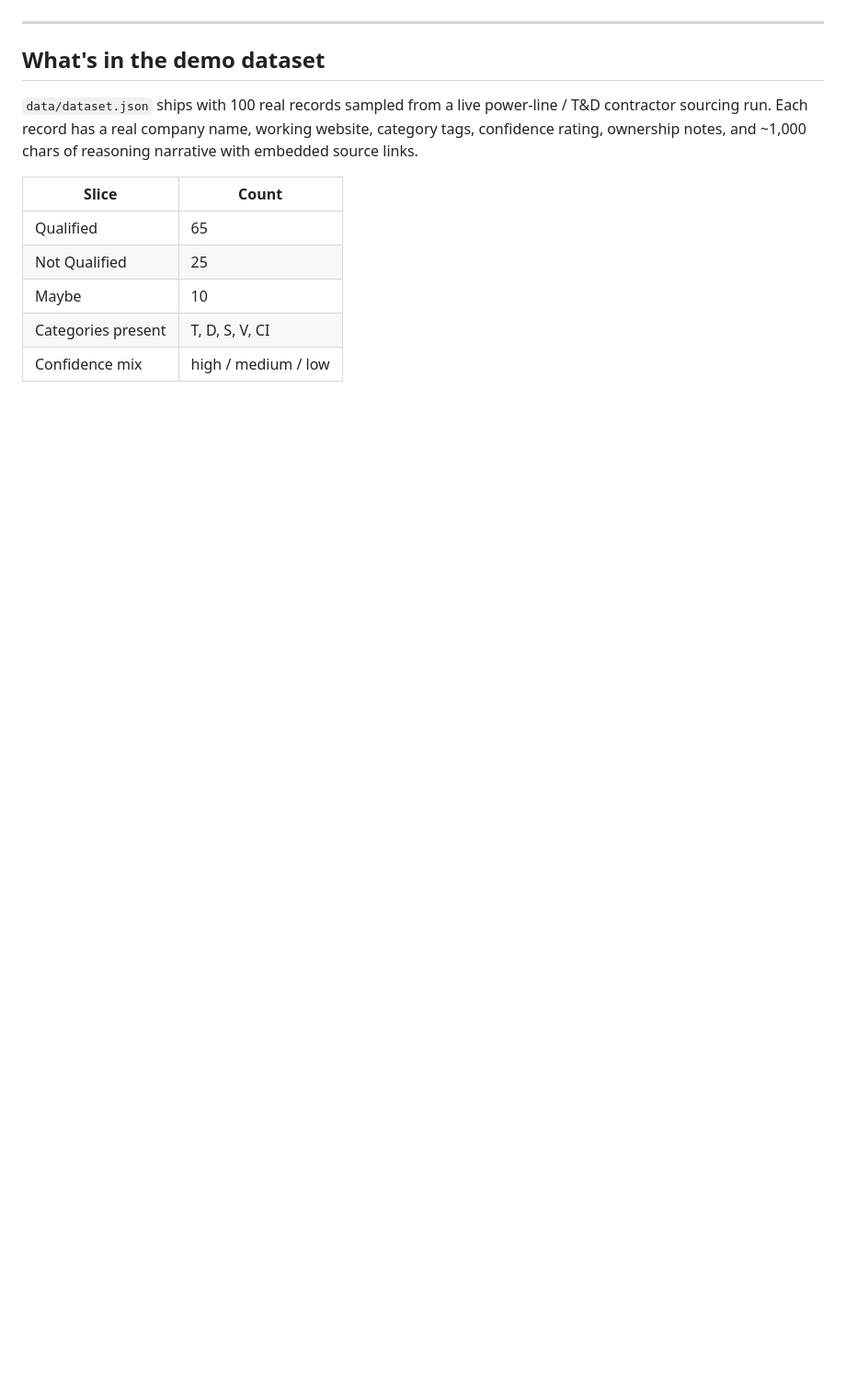
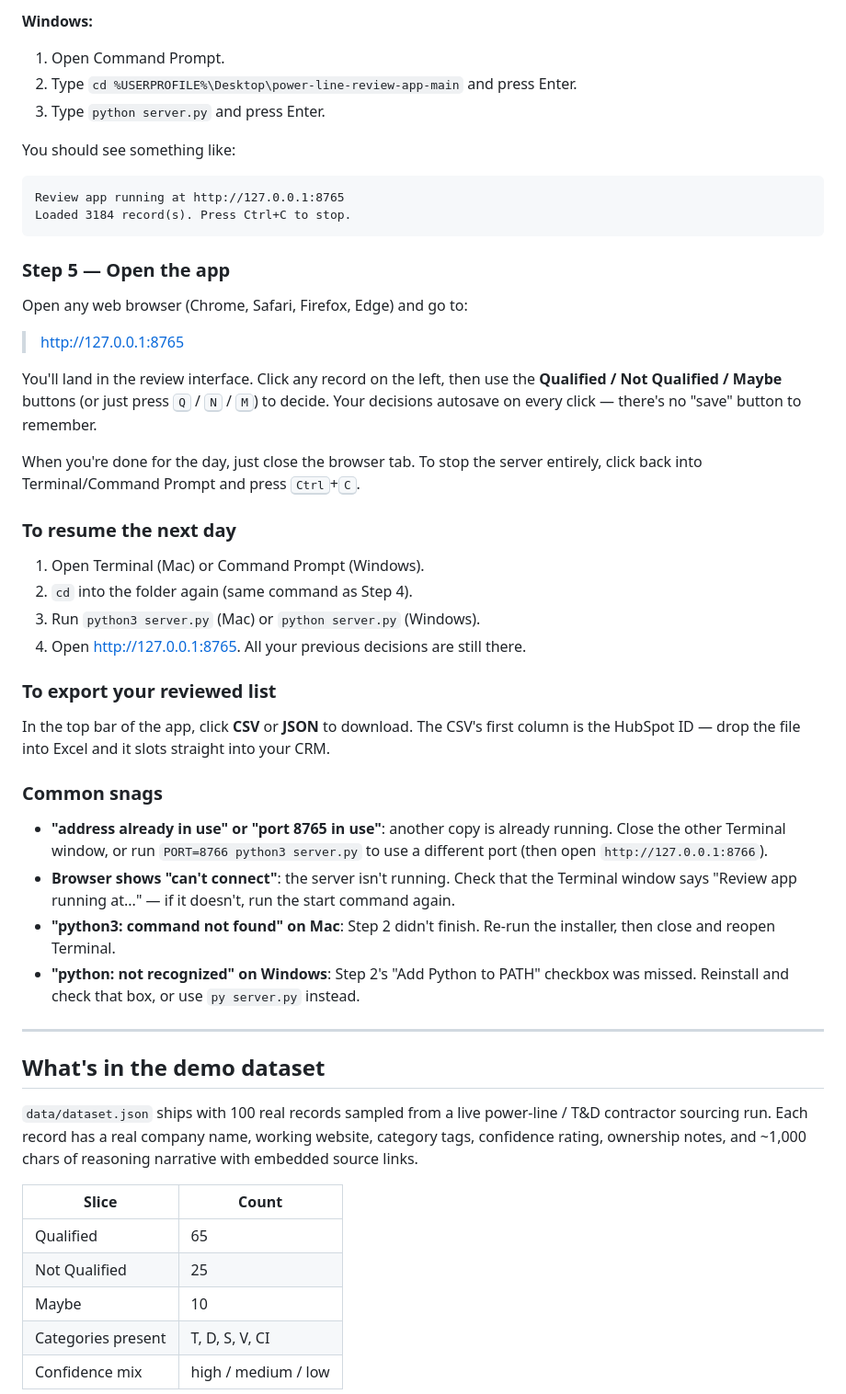
Before and after one commit to jzhang17/power-line-review-app, a Markdown page: README.md, the part around one of its changes. Shown at 92% size. Drawn GitHub-style; blank space fills up the shorter version.

````diff
--- a/README.md
+++ b/README.md
@@ -24,3 +77,41 @@ That's the whole setup.
+**Windows:**
+1. Open Command Prompt.
+2. Type `cd %USERPROFILE%\Desktop\power-line-review-app-main` and press Enter.
+3. Type `python server.py` and press Enter.
+
+You should see something like:
+```
+Review app running at http://127.0.0.1:8765
+Loaded 3184 record(s). Press Ctrl+C to stop.
+```
+
+### Step 5 — Open the app
+
+Open any web browser (Chrome, Safari, Firefox, Edge) and go to:
+
+> <http://127.0.0.1:8765>
+
+You'll land in the review interface. Click any record on the left, then use the **Qualified / Not Qualified / Maybe** buttons (or just press <kbd>Q</kbd> / <kbd>N</kbd> / <kbd>M</kbd>) to decide. Your decisions autosave on every click — there's no "save" button to remember.
+
+When you're done for the day, just close the browser tab. To stop the server entirely, click back into Terminal/Command Prompt and press <kbd>Ctrl</kbd>+<kbd>C</kbd>.
+
+### To resume the next day
+
+1. Open Terminal (Mac) or Command Prompt (Windows).
+2. `cd` into the folder again (same command as Step 4).
+3. Run `python3 server.py` (Mac) or `python server.py` (Windows).
+4. Open <http://127.0.0.1:8765>. All your previous decisions are still there.
+
+### To export your reviewed list
+
+In the top bar of the app, click **CSV** or **JSON** to download. The CSV's first column is the HubSpot ID — drop the file into Excel and it slots straight into your CRM.
+
+### Common snags
+
+- **"address already in use" or "port 8765 in use"**: another copy is already running. Close the other Terminal window, or run `PORT=8766 python3 server.py` to use a different port (then open `http://127.0.0.1:8766`).
+- **Browser shows "can't connect"**: the server isn't running. Check that the Terminal window says "Review app running at..." — if it doesn't, run the start command again.
+- **"python3: command not found" on Mac**: Step 2 didn't finish. Re-run the installer, then close and reopen Terminal.
+- **"python: not recognized" on Windows**: Step 2's "Add Python to PATH" checkbox was missed. Reinstall and check that box, or use `py server.py` instead.
 
 ---
 
````
Also changed, not shown: other parts of README.md (+54 -1 lines).
